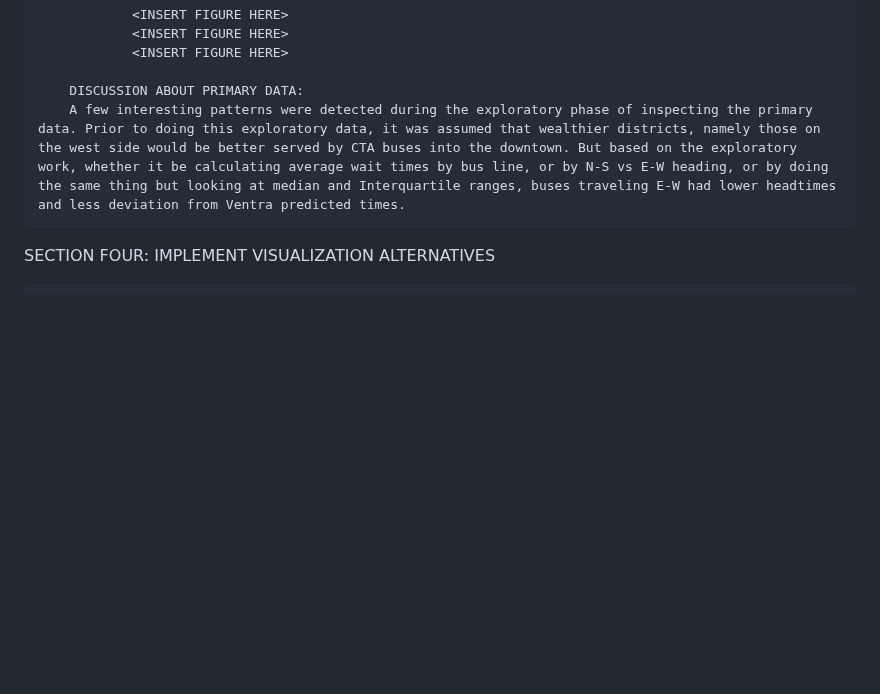
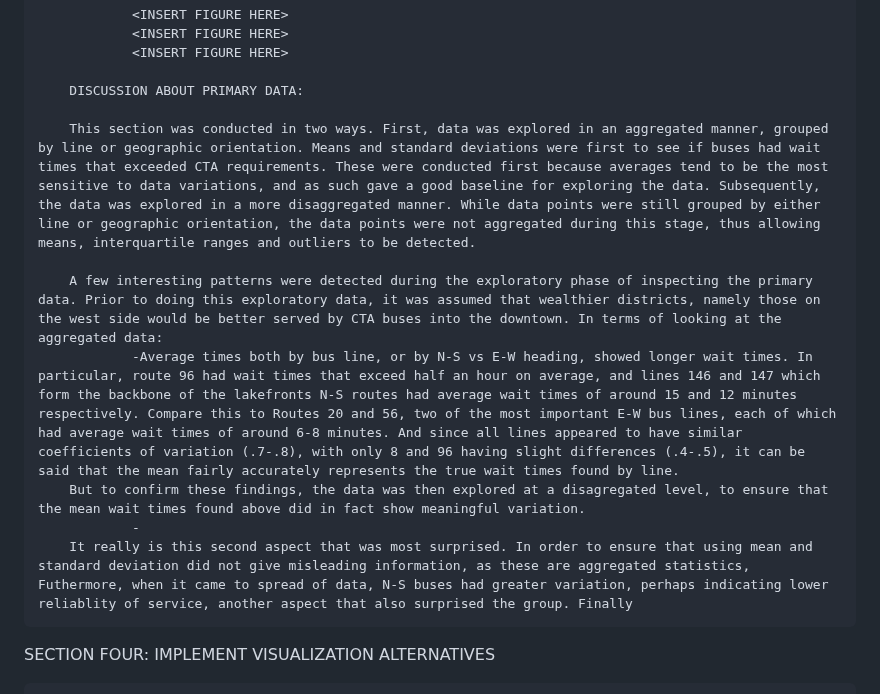
Before and after one commit to mhorowitz11213/CS424_Fall2016_Project, a Markdown page: Assignment Two/Report2.md, the part around the change. Rendered like a GitHub page; blank space fills up the shorter version.

```diff
--- a/Assignment Two/Report2.md
+++ b/Assignment Two/Report2.md
@@ -136,7 +136,14 @@ SECTION THREE: EXPLORE THE DATA AND DISCUSS SECONDARY DATA
                 <INSERT FIGURE HERE>
 
         DISCUSSION ABOUT PRIMARY DATA:
-        A few interesting patterns were detected during the exploratory phase of inspecting the primary data. Prior to doing this exploratory data, it was assumed that wealthier districts, namely those on the west side would be better served by CTA buses into the downtown. But based on the exploratory work, whether it be calculating average wait times by bus line, or by N-S vs E-W heading, or by doing the same thing but looking at median and Interquartile ranges, buses traveling E-W had lower headtimes and less deviation from Ventra predicted times.
+
+        This section was conducted in two ways. First, data was explored in an aggregated manner, grouped by line or geographic orientation. Means and standard deviations were first to see if buses had wait times that exceeded CTA requirements. These were conducted first because averages tend to be the most sensitive to data variations, and as such gave a good baseline for exploring the data. Subsequently, the data was explored in a more disaggregated manner. While data points were still grouped by either line or geographic orientation, the data points were not aggregated during this stage, thus allowing means, interquartile ranges and outliers to be detected.
+
+        A few interesting patterns were detected during the exploratory phase of inspecting the primary data. Prior to doing this exploratory data, it was assumed that wealthier districts, namely those on the west side would be better served by CTA buses into the downtown. In terms of looking at the aggregated data:
+                -Average times both by bus line, or by N-S vs E-W heading, showed longer wait times. In particular, route 96 had wait times that exceed half an hour on average, and lines 146 and 147 which form the backbone of the lakefronts N-S routes had average wait times of around 15 and 12 minutes respectively. Compare this to Routes 20 and 56, two of the most important E-W bus lines, each of which had average wait times of around 6-8 minutes. And since all lines appeared to have similar coefficients of variation (.7-.8), with only 8 and 96 having slight differences (.4-.5), it can be said that the mean fairly accurately represents the true wait times found by line.
+        But to confirm these findings, the data was then explored at a disagregated level, to ensure that the mean wait times found above did in fact show meaningful variation.
+                -
+        It really is this second aspect that was most surprised. In order to ensure that using mean and standard deviation did not give misleading information, as these are aggregated statistics, Futhermore, when it came to spread of data, N-S buses had greater variation, perhaps indicating lower reliablity of service, another aspect that also surprised the group. Finally
 
 SECTION FOUR: IMPLEMENT VISUALIZATION ALTERNATIVES
 
```
